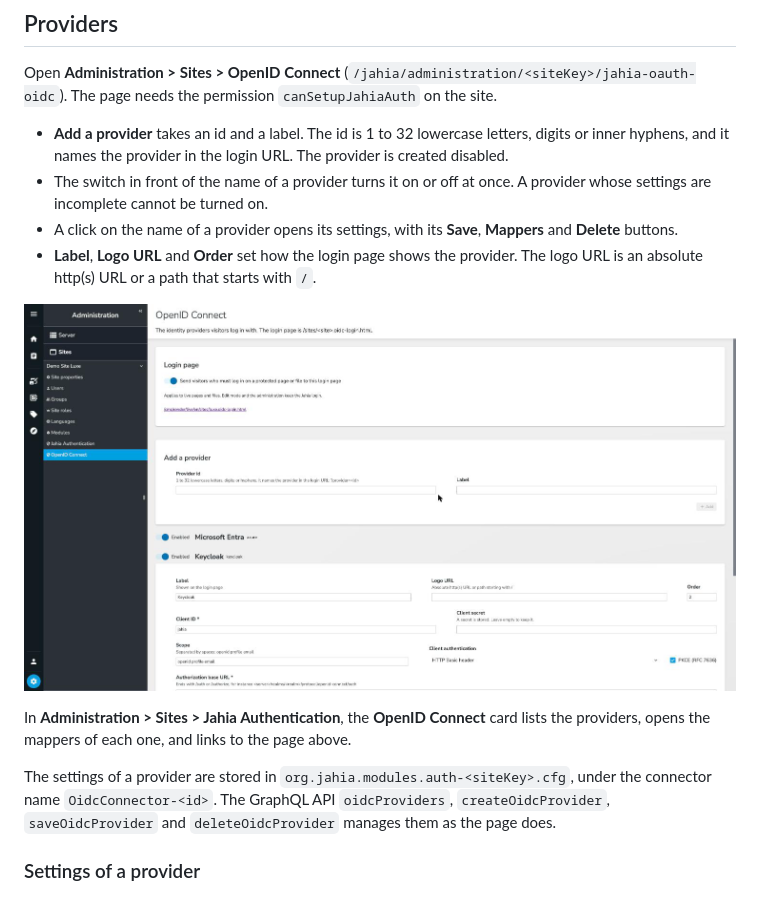
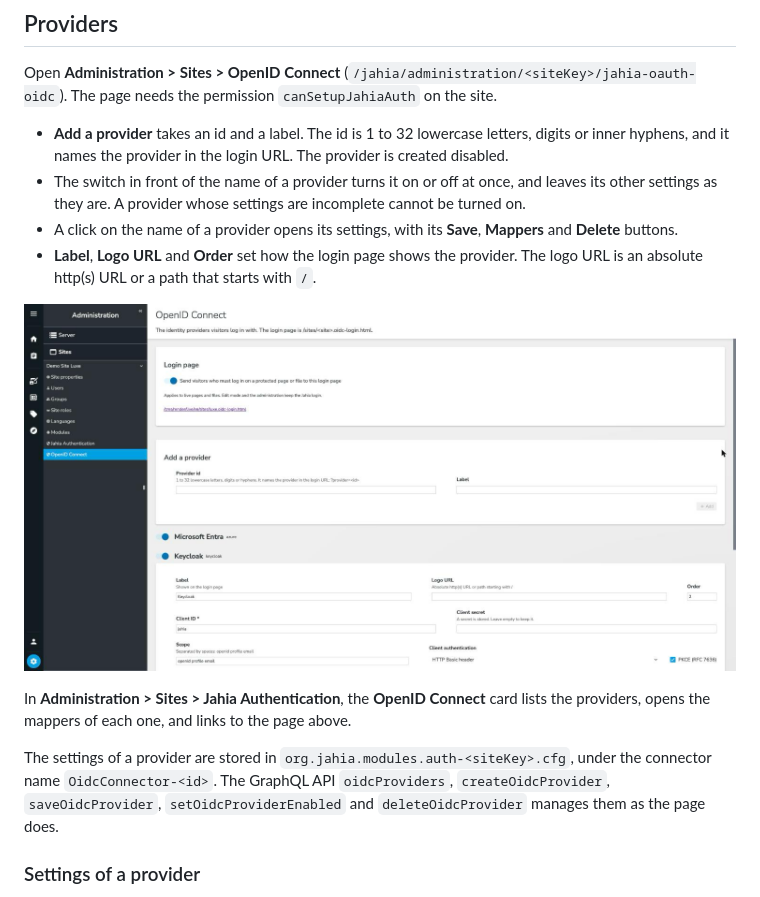
Before and after one commit to Jahia/jahia-oauth-oidc, a Markdown page: README.md, the part around the change. Rendered like a GitHub page; pictures changed too: docs/oidc-providers-admin.png.

Commit message:
fix(admin): turn a provider on or off without resending its settings

```diff
--- a/README.md
+++ b/README.md
@@ -7,7 +7,7 @@ It relies on [jahia-authentication](https://github.com/Jahia/jahia-authenticatio
 Open **Administration > Sites > OpenID Connect** (`/jahia/administration/<siteKey>/jahia-oauth-oidc`). The page needs the permission `canSetupJahiaAuth` on the site.
 
 * **Add a provider** takes an id and a label. The id is 1 to 32 lowercase letters, digits or inner hyphens, and it names the provider in the login URL. The provider is created disabled.
-* The switch in front of the name of a provider turns it on or off at once. A provider whose settings are incomplete cannot be turned on.
+* The switch in front of the name of a provider turns it on or off at once, and leaves its other settings as they are. A provider whose settings are incomplete cannot be turned on.
 * A click on the name of a provider opens its settings, with its **Save**, **Mappers** and **Delete** buttons.
 * **Label**, **Logo URL** and **Order** set how the login page shows the provider. The logo URL is an absolute http(s) URL or a path that starts with `/`.
 
@@ -15,7 +15,7 @@ Open **Administration > Sites > OpenID Connect** (`/jahia/administration/<siteKe
 
 In **Administration > Sites > Jahia Authentication**, the **OpenID Connect** card lists the providers, opens the mappers of each one, and links to the page above.
 
-The settings of a provider are stored in `org.jahia.modules.auth-<siteKey>.cfg`, under the connector name `OidcConnector-<id>`. The GraphQL API `oidcProviders`, `createOidcProvider`, `saveOidcProvider` and `deleteOidcProvider` manages them as the page does.
+The settings of a provider are stored in `org.jahia.modules.auth-<siteKey>.cfg`, under the connector name `OidcConnector-<id>`. The GraphQL API `oidcProviders`, `createOidcProvider`, `saveOidcProvider`, `setOidcProviderEnabled` and `deleteOidcProvider` manages them as the page does.
 
 ### Settings of a provider
 * **Client ID** is mandatory.
```
Also changed, not shown: 9 other files.
